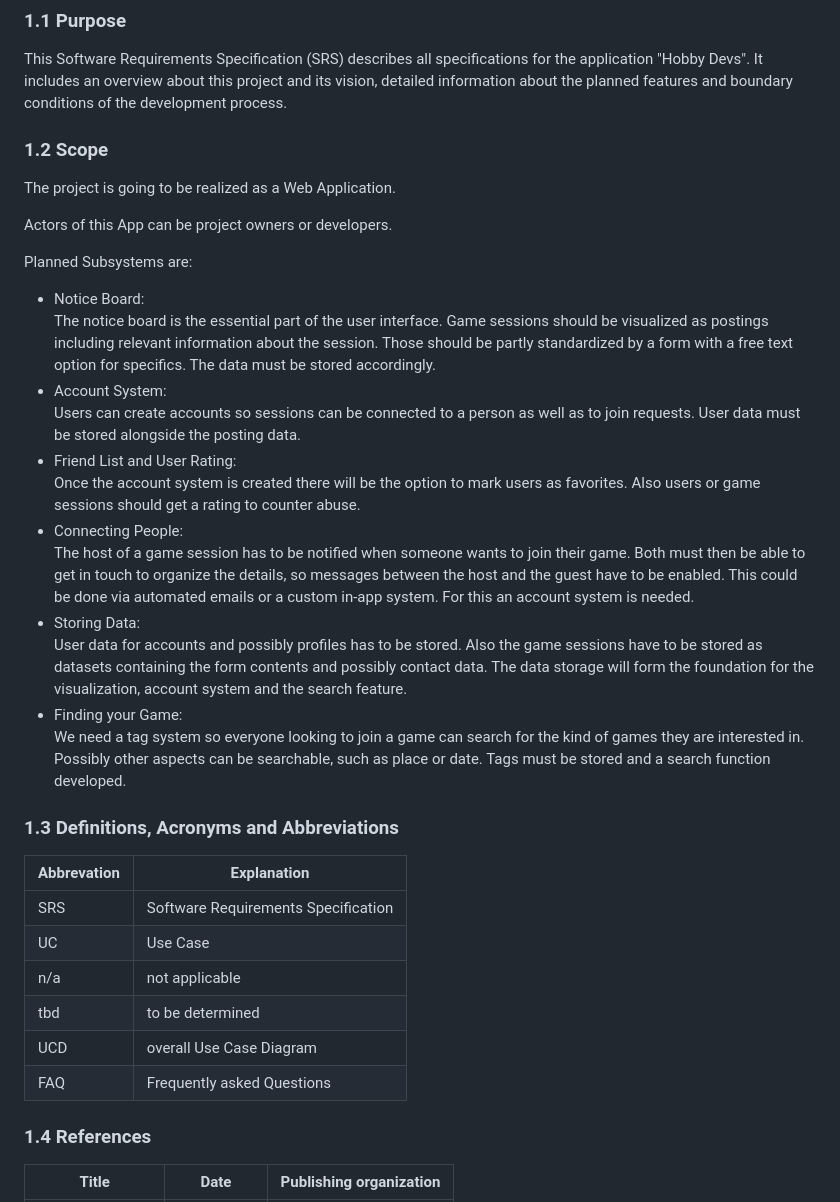
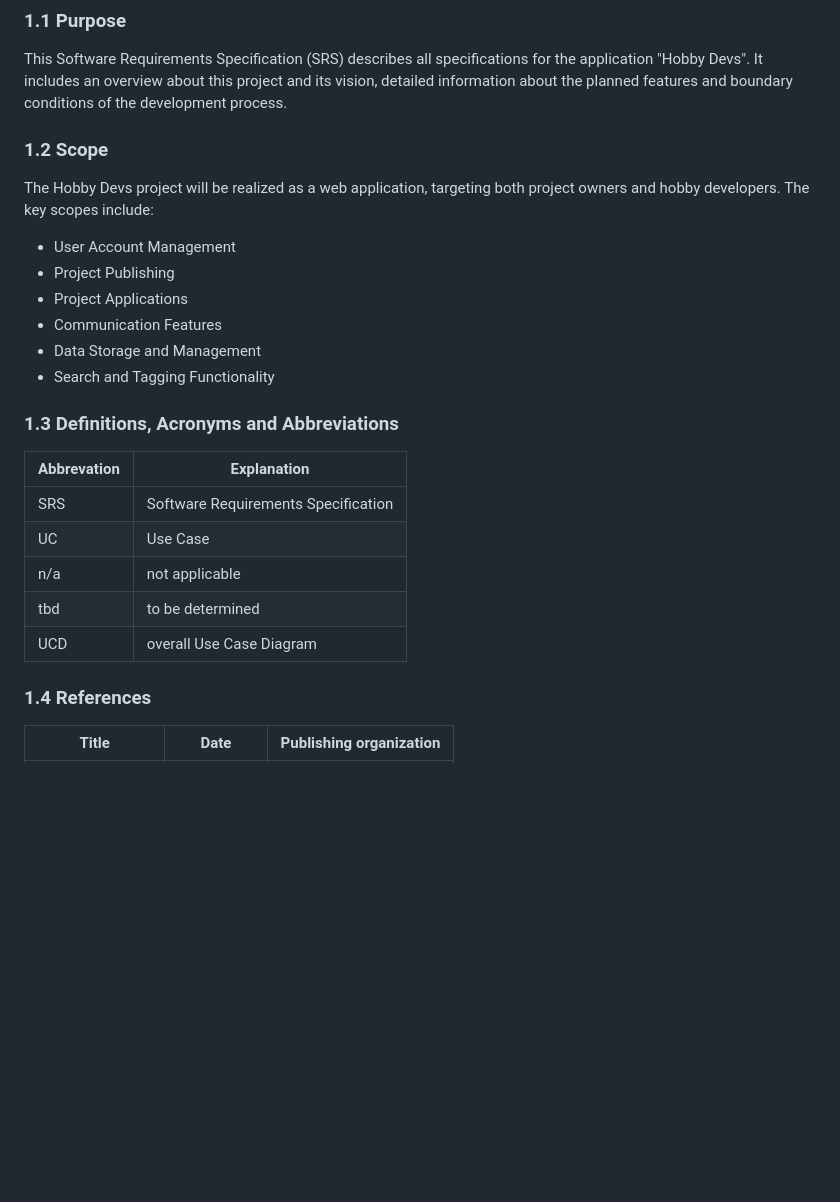
Before and after one commit to leoboehm/hobbydevs, a Markdown page: SoftwareRequirementsSpecification.md, the part around one of its changes. Drawn GitHub-style; blank space fills up the shorter version.

```diff
--- a/SoftwareRequirementsSpecification.md
+++ b/SoftwareRequirementsSpecification.md
@@ -32,25 +32,15 @@
 ### 1.1 Purpose
 This Software Requirements Specification (SRS) describes all specifications for the application "Hobby Devs". It includes an overview about this project and its vision, detailed information about the planned features and boundary conditions of the development process.
 
+### 1.2 Scope
+The Hobby Devs project will be realized as a web application, targeting both project owners and hobby developers. The key scopes include:
 
-### 1.2 Scope
-The project is going to be realized as a Web Application.
-
-Actors of this App can be project owners or developers.
-
-Planned Subsystems are:
-* Notice Board:
-The notice board is the essential part of the user interface. Game sessions should be visualized as postings including relevant information about the session. Those should be partly standardized by a form with a free text option for specifics. The data must be stored accordingly.
-* Account System:
-Users can create accounts so sessions can be connected to a person as well as to join requests. User data must be stored alongside the posting data.
-* Friend List and User Rating:
-Once the account system is created there will be the option to mark users as favorites. Also users or game sessions should get a rating to counter abuse.
-* Connecting People:
-The host of a game session has to be notified when someone wants to join their game. Both must then be able to get in touch to organize the details, so messages between the host and the guest have to be enabled. This could be done via automated emails or a custom in-app system. For this an account system is needed.
-* Storing Data:
-User data for accounts and possibly profiles has to be stored. Also the game sessions have to be stored as datasets containing the form contents and possibly contact data. The data storage will form the foundation for the visualization, account system and the search feature.
-* Finding your Game:
-We need a tag system so everyone looking to join a game can search for the kind of games they are interested in. Possibly other aspects can be searchable, such as place or date. Tags must be stored and a search function developed.
+- User Account Management
+- Project Publishing
+- Project Applications
+- Communication Features
+- Data Storage and Management
+- Search and Tagging Functionality
 
 ### 1.3 Definitions, Acronyms and Abbreviations
 | Abbrevation | Explanation                            |
@@ -60,7 +50,6 @@ We need a tag system so everyone looking to join a game can search for the kind
 | n/a         | not applicable                         |
 | tbd         | to be determined                       |
 | UCD         | overall Use Case Diagram               |
-| FAQ         | Frequently asked Questions             |
 
 ### 1.4 References
 
```
Also changed, not shown: other parts of SoftwareRequirementsSpecification.md (+61 -72 lines).
